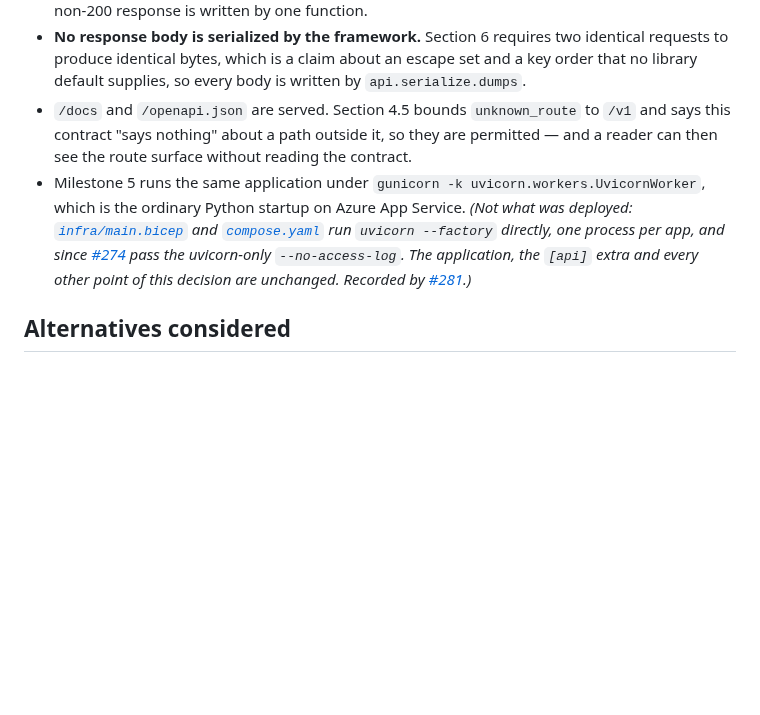
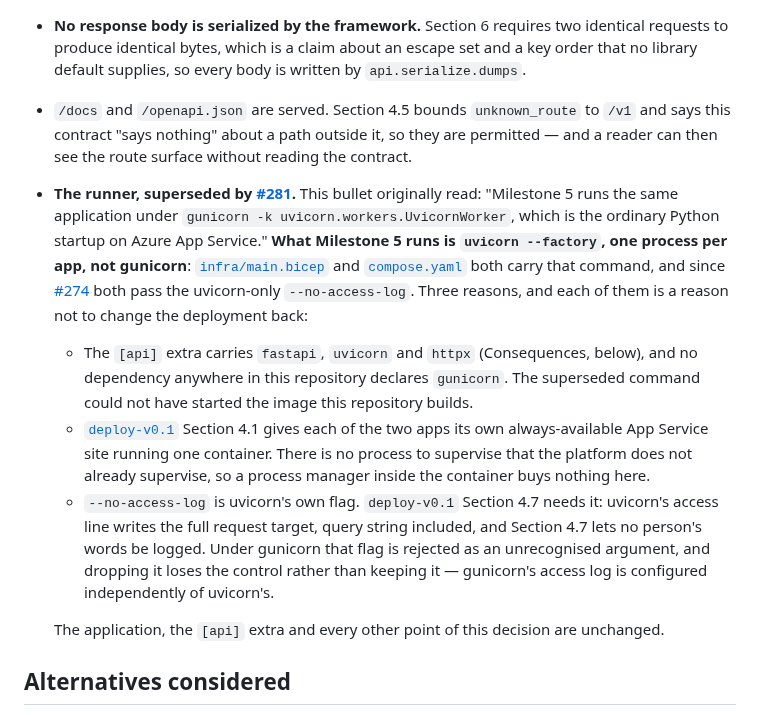
Before and after one commit to OKJ1105/evidence-first-rag, a Markdown page: docs/adr/0003-fastapi-for-the-http-surface.md, the part around the change. Rendered like a GitHub page; blank space fills up the shorter version.

Commit message:
Address review findings (round 1)
B1: fixed - Rewrote the Decision bullet in docs/adr/0003-fastapi-for-the-http-surface.md so the ADR records uvicorn as the decision and says why. The gunicorn sentence is now quoted explicitly as the superseded original text, labelled '**The runner, superseded by #281**', and followed by the statement that Milestone 5 runs `uvicorn --factory`, one process per app, not gunicorn, with infra/main.bicep and compose.yaml named as carrying that command and `--no-access-log` since #274. Three reasons follow, each verified against the tree: (1) the `[api]` extra is `fastapi`, `uvicorn[standard]`, `httpx` (pyproject.toml:58-63) and no dependency in the repository declares gunicorn, so the superseded command could not have started this image; (2) deploy-v0.1 Section 4.1 gives each of the two apps its own always-available App Service site running one container, so there is no process to supervise that the platform does not already supervise; (3) `--no-access-log` is uvicorn's own flag, needed by deploy-v0.1 Section 4.7 because uvicorn's access line writes the full request target including the query string and Section 4.7 lets no person's words be logged — under gunicorn the flag is rejected as unrecognised and dropping it loses the control, since gunicorn's access log is configured independently. Each reason is stated as a reason not to change the deployment back, which is the hazard the finding described. The closing sentence keeps the original note's scope limit: the application, the `[api]` extra and every other point of the decision are unchanged. No contract file and no fenced path was touched.

Agent-Loop-Run: https://github.com/OKJ1105/evidence-first-rag/actions/runs/36976886558

```diff
--- a/docs/adr/0003-fastapi-for-the-http-surface.md
+++ b/docs/adr/0003-fastapi-for-the-http-surface.md
@@ -25,7 +25,12 @@ Two facts about this repository bear on the choice more than the usual compariso
 - **Both of FastAPI's default error responses are replaced.** A body failing Section 4.4 leaves as 400 `malformed_request`, not 422 with a list-valued `detail`; an unknown path under `/v1` leaves as 404 `unknown_route`. A catch-all handler covers what neither names — a driver condition `runtime/connection.py` does not wrap, or a defect in the surface — because otherwise the framework answers with a plain-text 500 carrying neither a result nor a refusal. With it, every non-200 response is written by one function.
 - **No response body is serialized by the framework.** Section 6 requires two identical requests to produce identical bytes, which is a claim about an escape set and a key order that no library default supplies, so every body is written by `api.serialize.dumps`.
 - `/docs` and `/openapi.json` are served. Section 4.5 bounds `unknown_route` to `/v1` and says this contract "says nothing" about a path outside it, so they are permitted — and a reader can then see the route surface without reading the contract.
-- Milestone 5 runs the same application under `gunicorn -k uvicorn.workers.UvicornWorker`, which is the ordinary Python startup on Azure App Service. *(Not what was deployed: [`infra/main.bicep`](../../infra/main.bicep) and [`compose.yaml`](../../compose.yaml) run `uvicorn --factory` directly, one process per app, and since [#274](https://github.com/OKJ1105/evidence-first-rag/pull/274) pass the uvicorn-only `--no-access-log`. The application, the `[api]` extra and every other point of this decision are unchanged. Recorded by [#281](https://github.com/OKJ1105/evidence-first-rag/issues/281).)*
+- **The runner, superseded by [#281](https://github.com/OKJ1105/evidence-first-rag/issues/281).** This bullet originally read: "Milestone 5 runs the same application under `gunicorn -k uvicorn.workers.UvicornWorker`, which is the ordinary Python startup on Azure App Service." **What Milestone 5 runs is `uvicorn --factory`, one process per app, not gunicorn**: [`infra/main.bicep`](../../infra/main.bicep) and [`compose.yaml`](../../compose.yaml) both carry that command, and since [#274](https://github.com/OKJ1105/evidence-first-rag/pull/274) both pass the uvicorn-only `--no-access-log`. Three reasons, and each of them is a reason not to change the deployment back:
+  - The `[api]` extra carries `fastapi`, `uvicorn` and `httpx` (Consequences, below), and no dependency anywhere in this repository declares `gunicorn`. The superseded command could not have started the image this repository builds.
+  - [`deploy-v0.1`](../contracts/deploy-v0.1.md) Section 4.1 gives each of the two apps its own always-available App Service site running one container. There is no process to supervise that the platform does not already supervise, so a process manager inside the container buys nothing here.
+  - `--no-access-log` is uvicorn's own flag. `deploy-v0.1` Section 4.7 needs it: uvicorn's access line writes the full request target, query string included, and Section 4.7 lets no person's words be logged. Under gunicorn that flag is rejected as an unrecognised argument, and dropping it loses the control rather than keeping it — gunicorn's access log is configured independently of uvicorn's.
+
+  The application, the `[api]` extra and every other point of this decision are unchanged.
 
 ## Alternatives considered
 
```
